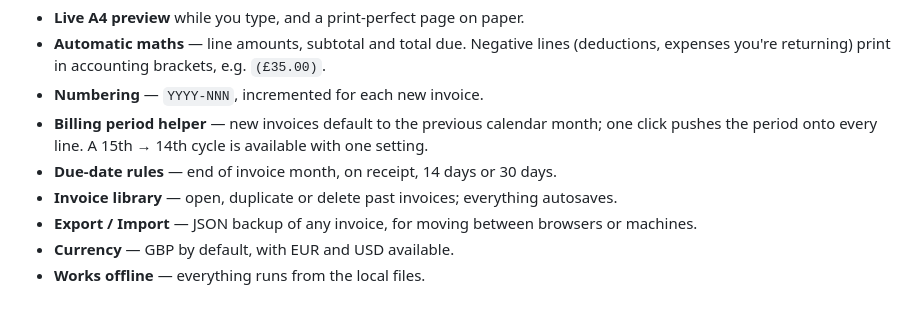
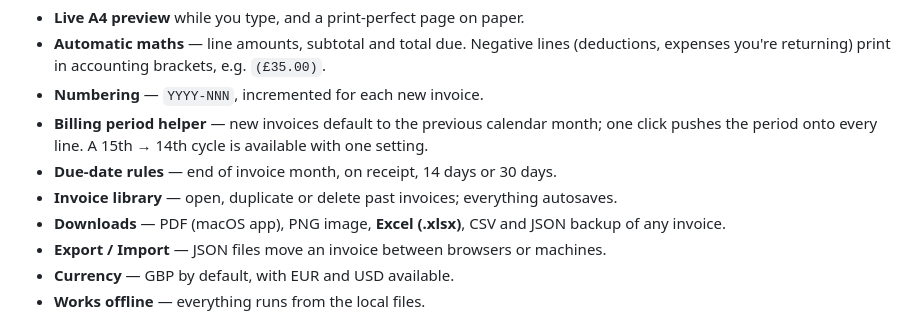
Before and after one commit to tcz009/invoice-maker, a Markdown page: README.md, the part around one of its changes. Drawn GitHub-style.

```diff
--- a/README.md
+++ b/README.md
@@ -19,7 +19,8 @@ It produces a clean A4 invoice laid out like a classic contractor invoice form:
   the period onto every line. A 15th → 14th cycle is available with one setting.
 - **Due-date rules** — end of invoice month, on receipt, 14 days or 30 days.
 - **Invoice library** — open, duplicate or delete past invoices; everything autosaves.
-- **Export / Import** — JSON backup of any invoice, for moving between browsers or machines.
+- **Downloads** — PDF (macOS app), PNG image, **Excel (.xlsx)**, CSV and JSON backup of any invoice.
+- **Export / Import** — JSON files move an invoice between browsers or machines.
 - **Currency** — GBP by default, with EUR and USD available.
 - **Works offline** — everything runs from the local files.
 
```
Also changed, not shown: other parts of README.md (+19 -1 lines), screenshots/app.png, screenshots/downloads.png (added), 9 other files.
